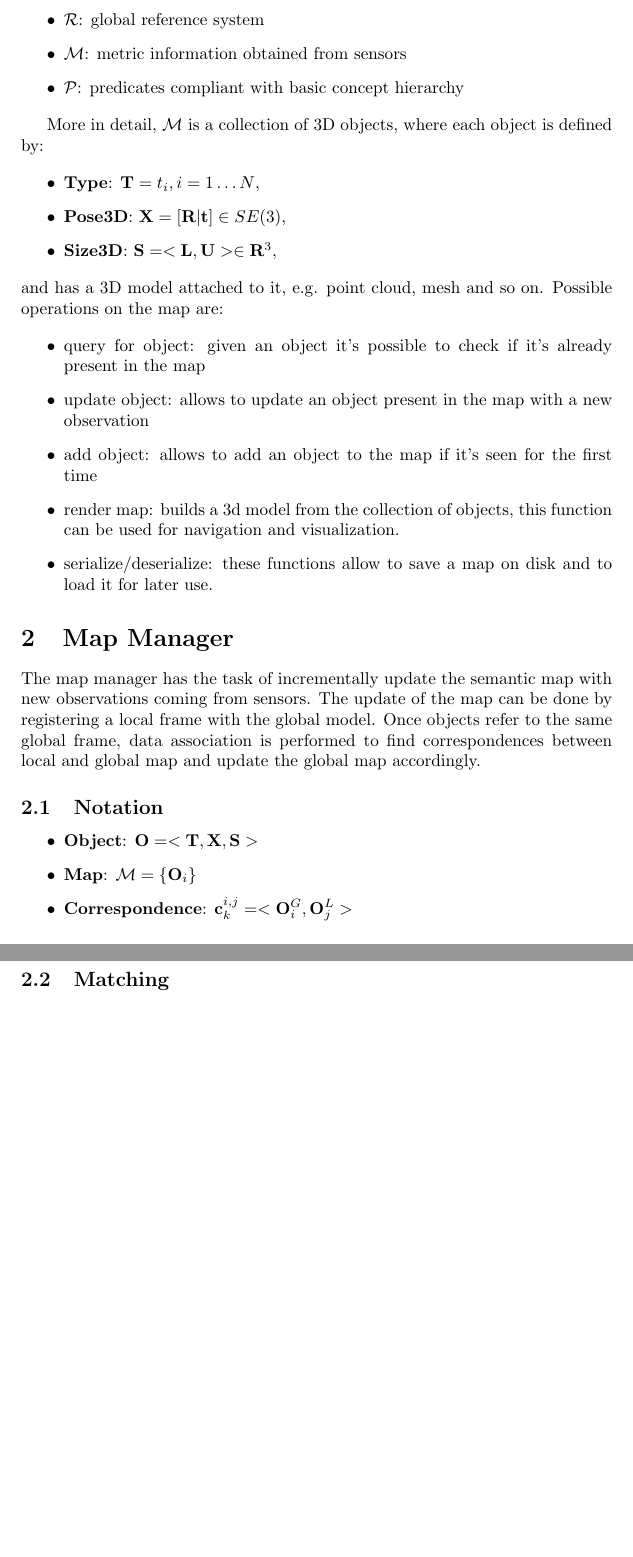
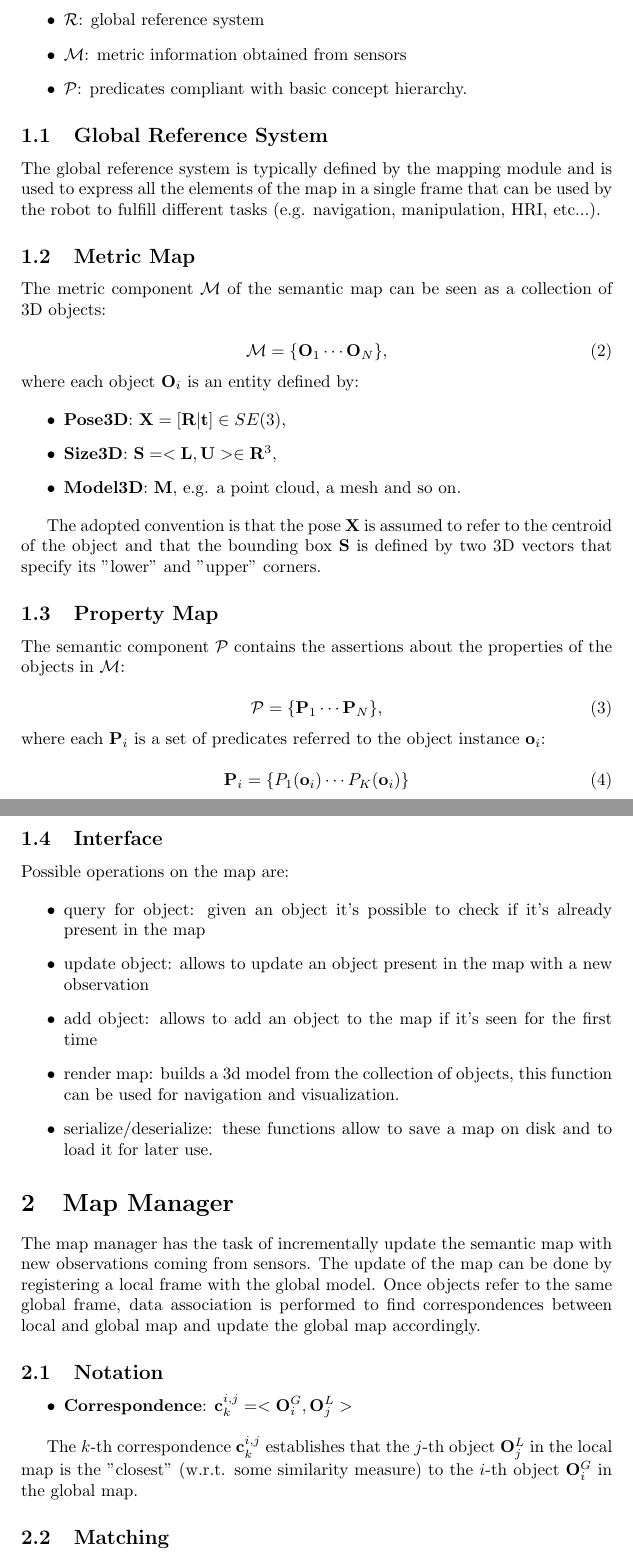
Before and after one commit to schizzz8/pipeline, a LaTeX document (pipeline.tex, which reads notation.tex): two parts of pages 2 and 3 of 5 before the commit and two parts of pages 2 and 3 of 6 after it, joined at a grey line, cut so that both start at the same text, the shorter picture padded with empty space. Compiled offline with pdfLaTeX.

Commit message:
updating

```diff
--- a/notation.tex
+++ b/notation.tex
@@ -13,6 +13,7 @@
 \newcommand{\bv}{\mathbf{v}}
 \newcommand{\bl}{\mathbf{l}}
 \newcommand{\bt}{\mathbf{t}}
+\newcommand{\bo}{\mathbf{o}}
 \newcommand{\bM}{\mathbf{M}}
 \newcommand{\bL}{\mathbf{L}}
 \newcommand{\bA}{\mathbf{A}}
@@ -22,6 +23,7 @@
 \newcommand{\bC}{\mathbf{C}}
 \newcommand{\bH}{\mathbf{H}}
 \newcommand{\bI}{\mathbf{I}}
+\newcommand{\bP}{\mathbf{P}}
 \newcommand{\bX}{\mathbf{X}}
 \newcommand{\bZ}{\mathbf{Z}}
 \newcommand{\bR}{\mathbf{R}}
--- a/pipeline.tex
+++ b/pipeline.tex
@@ -43,19 +44,51 @@
 	\begin{itemize}
 		\item $\cR$: global reference system
 		\item $\cM$: metric information obtained from sensors
-		\item $\cP$: predicates compliant with basic concept hierarchy
+		\item $\cP$: predicates compliant with basic concept hierarchy.
 	\end{itemize}
 
-	More in detail, $\cM$ is a collection of 3D objects, where each object is defined by:
+	\subsection{Global Reference System}
+
+	The global reference system is typically defined by the mapping module and is used to express all the elements of the map in a single frame that can be used by the robot to fulfill different tasks (e.g. navigation, manipulation, HRI, etc...).
+
+	\subsection{Metric Map}
+
+	The metric component $\cM$ of the semantic map can be seen as a collection of 3D objects:
+
+	\begin{equation}
+		\cM = \{\bO_1 \cdots \bO_N\},
+	\end{equation}
+
+	\noindent
+	where each object $\bO_i$ is an entity defined by:
 
 	\begin{itemize}
-		\item {\bf Type}: $\bT = t_i , i=1 \dots N$,
 		\item {\bf Pose3D}: $\bX = [ \bR | \bt] \in SE(3)$,
 		\item {\bf Size3D}: $\bS = <\bL ,\bU> \in \mathbf{R}^3 $,
+		\item {\bf Model3D}: $\bM$, e.g. a point cloud, a mesh and so on.
 	\end{itemize}
 
+	The adopted convention is that the pose $\bX$ is assumed to refer to the centroid of the object and that the bounding box $\bS$ is defined by two 3D vectors that specify its "lower" and "upper" corners.
+
+	\subsection{Property Map}
+
+	The semantic component $\cP$ contains the assertions about the properties of the objects in $\cM$:
+
+	\begin{equation}
+	\cP = \{\bP_1 \cdots \bP_N\},
+	\end{equation}
+
 	\noindent
-	and has a 3D model attached to it, e.g. point cloud, mesh and so on. Possible operations on the map are:
+	where each $\bP_i$ is a set of predicates referred to the object instance $\bo_i$:
+
+	\begin{equation}
+		\bP_i = \{ P_1(\bo_i) \cdots P_K(\bo_i) \}
+	\end{equation}
+
+
+	\subsection{Interface}
+
+	Possible operations on the map are:
 
 	\begin{itemize}
 		\item query for object: given an object it's possible to check if it's already present in the map
@@ -72,10 +105,10 @@
 	\subsection{Notation}
 
 	\begin{itemize}
-		\item {\bf Object}: $ \bO = < \bT, \bX, \bS > $
-		\item {\bf Map}: $\cM = \{\bO_i\}$
 		\item {\bf Correspondence}: $ \bc^{i,j}_k = <\bO_i^G,\bO_j^L> $
 	\end{itemize}
+
+	The $k$-th correspondence $ \bc^{i,j}_k$ establishes that the $j$-th object $\bO_j^L$ in the local map is the "closest" (w.r.t. some similarity measure) to the $i$-th object $\bO_i^G$ in the global map.
 
 	\subsection{Matching}
 
```
Also changed, not shown: pipeline.tex (6 more changed lines).
